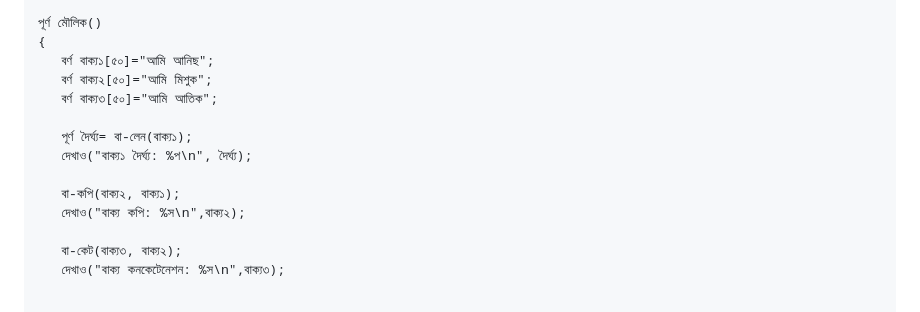
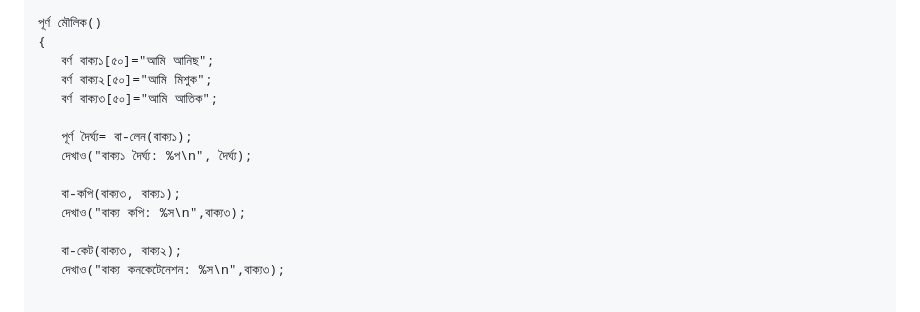
Before and after one commit to anisurrahmanlikhon/Bangla-C-Language, a Markdown page: index.md, the part around the change. Drawn GitHub-style.

```diff
--- a/index.md
+++ b/index.md
@@ -275,8 +275,8 @@ Library Function
    পূর্ণ দৈর্ঘ্য= বা-লেন(বাক্য১);
    দেখাও("বাক্য১ দৈর্ঘ্য: %প\n", দৈর্ঘ্য);
 
-   বা-কপি(বাক্য২, বাক্য১);
-   দেখাও("বাক্য কপি: %স\n",বাক্য২);
+   বা-কপি(বাক্য৩, বাক্য১);
+   দেখাও("বাক্য কপি: %স\n",বাক্য৩);
 
    বা-কেট(বাক্য৩, বাক্য২);
    দেখাও("বাক্য কনকেটেনেশন: %স\n",বাক্য৩);
```
